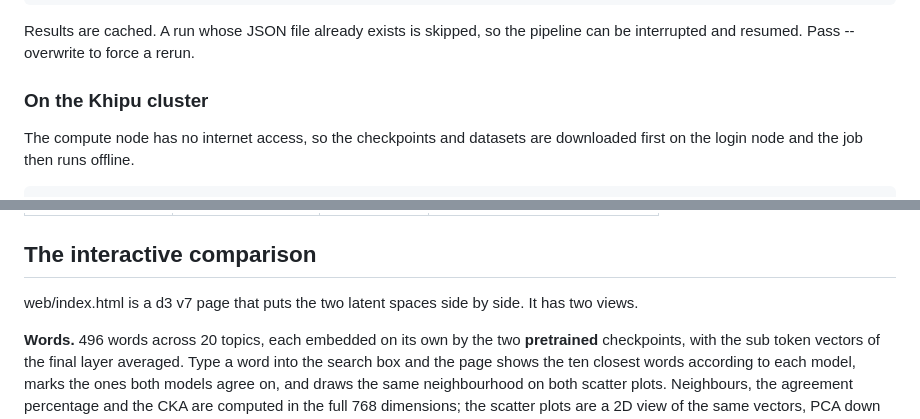
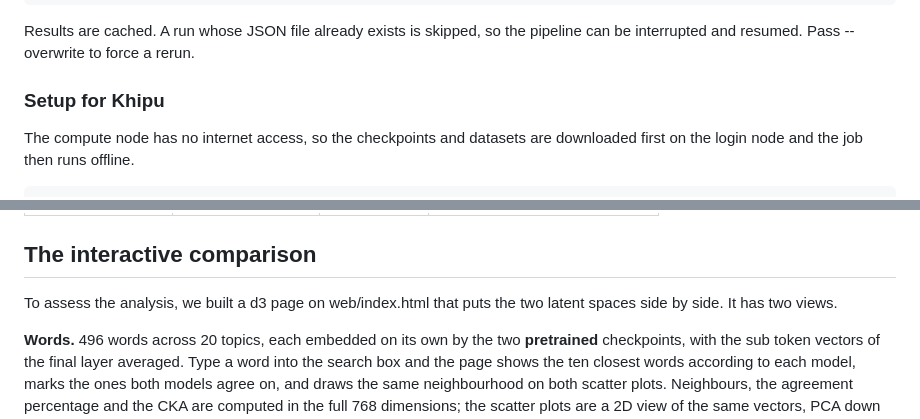
Before and after one commit to ricardoamiel/DistillBERTtinho, a Markdown page: README.md, 2 parts joined by grey strips. Drawn GitHub-style.

```diff
--- a/README.md
+++ b/README.md
@@ -175,7 +177,7 @@ python src/run.py --mode single --model bert --dataset sst2 --head E_wide
 Results are cached. A run whose JSON file already exists is skipped, so the pipeline can be interrupted and
 resumed. Pass --overwrite to force a rerun.
 
-### On the Khipu cluster
+### Setup for Khipu
 
 The compute node has no internet access, so the checkpoints and datasets are downloaded first on the login
 node and the job then runs offline.
@@ -272,7 +275,7 @@ Topic purity of the ten nearest neighbours: BERT 68.7 percent, DistilBERT 72.2 p
 
 ## The interactive comparison
 
-web/index.html is a d3 v7 page that puts the two latent spaces side by side. It has two views.
+To assess the analysis, we built a d3 page on web/index.html that puts the two latent spaces side by side. It has two views.
 
 **Words.** 496 words across 20 topics, each embedded on its own by the two **pretrained** checkpoints, with
 the sub token vectors of the final layer averaged. Type a word into the search box and the page shows the
```
Also changed, not shown: other parts of README.md (+7 -4 lines).
